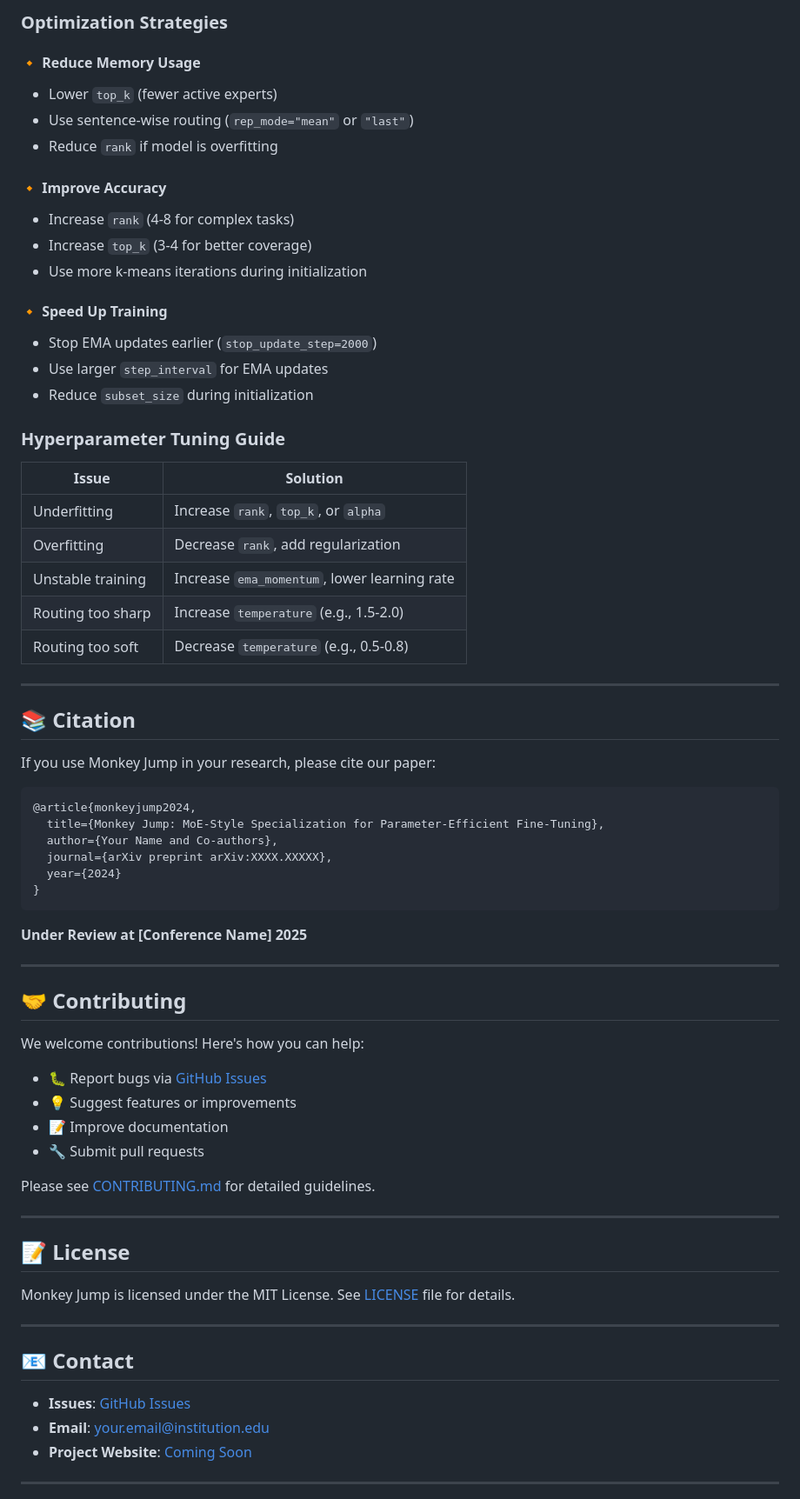
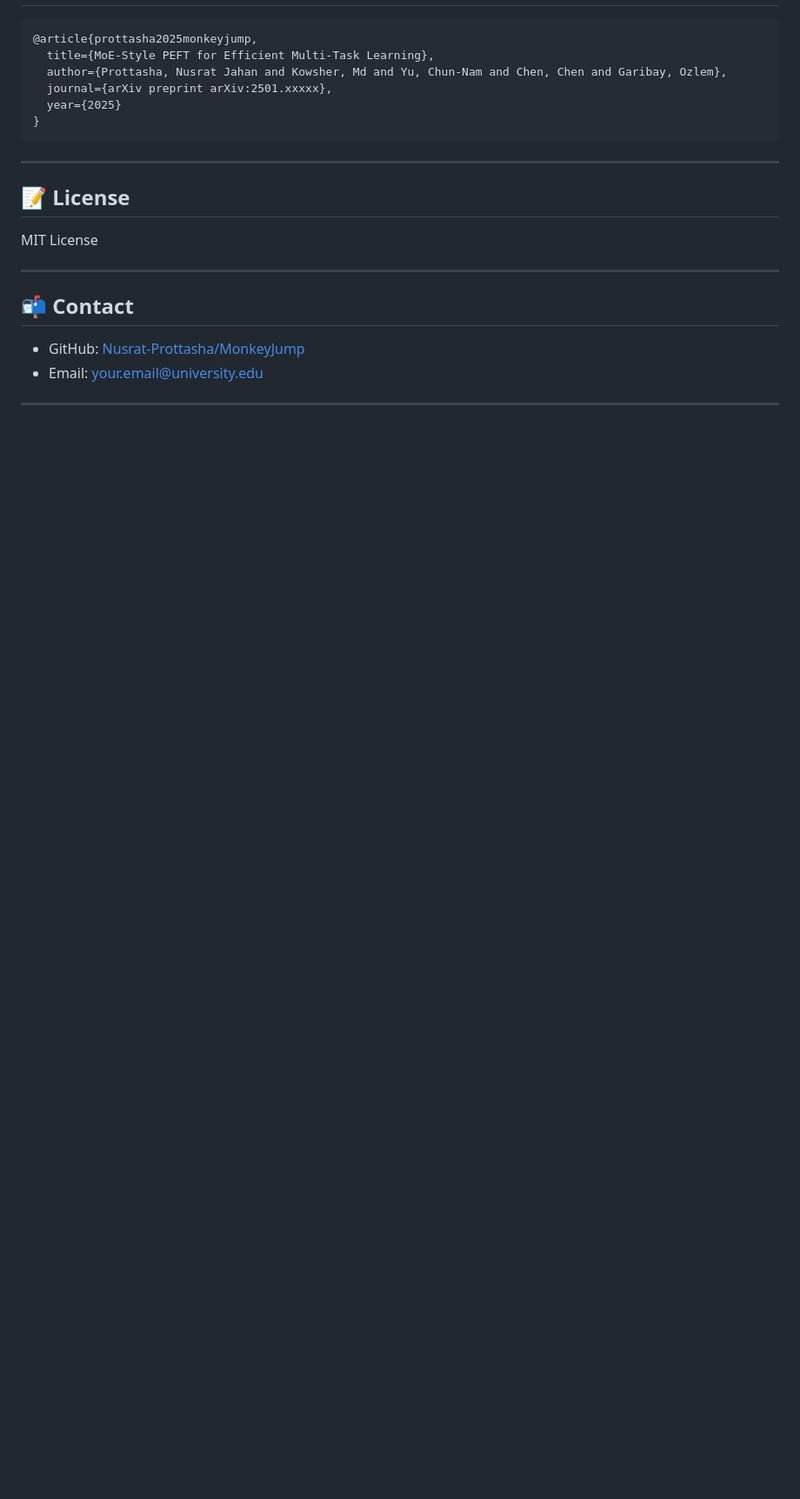
Before and after one commit to Nusrat-Prottasha/MonkeyJump, a Markdown page: README.md, the part around one of its changes. Shown at 87% size. Rendered like a GitHub page; blank space fills up the shorter version.

````diff
--- a/README.md
+++ b/README.md
@@ -208,72 +125,24 @@ Custom HuggingFace Trainer with:
-### Optimization Strategies
-
-#### 🔸 Reduce Memory Usage
-- Lower `top_k` (fewer active experts)
-- Use sentence-wise routing (`rep_mode="mean"` or `"last"`)
-- Reduce `rank` if model is overfitting
-
-#### 🔸 Improve Accuracy
-- Increase `rank` (4-8 for complex tasks)
-- Increase `top_k` (3-4 for better coverage)
-- Use more k-means iterations during initialization
-
-#### 🔸 Speed Up Training
-- Stop EMA updates earlier (`stop_update_step=2000`)
-- Use larger `step_interval` for EMA updates
-- Reduce `subset_size` during initialization
-
-### Hyperparameter Tuning Guide
-
-| Issue | Solution |
-|-------|----------|
-| Underfitting | Increase `rank`, `top_k`, or `alpha` |
-| Overfitting | Decrease `rank`, add regularization |
-| Unstable training | Increase `ema_momentum`, lower learning rate |
-| Routing too sharp | Increase `temperature` (e.g., 1.5-2.0) |
-| Routing too soft | Decrease `temperature` (e.g., 0.5-0.8) |
-
----
-
-## 📚 Citation
-
-If you use Monkey Jump in your research, please cite our paper:
 ```bibtex
-@article{monkeyjump2024,
-  title={Monkey Jump: MoE-Style Specialization for Parameter-Efficient Fine-Tuning},
-  author={Your Name and Co-authors},
-  journal={arXiv preprint arXiv:XXXX.XXXXX},
-  year={2024}
+@article{prottasha2025monkeyjump,
+  title={MoE-Style PEFT for Efficient Multi-Task Learning},
+  author={Prottasha, Nusrat Jahan and Kowsher, Md and Yu, Chun-Nam and Chen, Chen and Garibay, Ozlem},
+  journal={arXiv preprint arXiv:2501.xxxxx},
+  year={2025}
 }
 ```
-
-**Under Review at [Conference Name] 2025**
-
----
-
-## 🤝 Contributing
-
-We welcome contributions! Here's how you can help:
-
-- 🐛 Report bugs via [GitHub Issues](https://github.com/yourusername/MonkeyJump/issues)
-- 💡 Suggest features or improvements
-- 📝 Improve documentation
-- 🔧 Submit pull requests
-
-Please see [CONTRIBUTING.md](CONTRIBUTING.md) for detailed guidelines.
 
 ---
 
 ## 📝 License
 
-Monkey Jump is licensed under the MIT License. See [LICENSE](LICENSE) file for details.
+MIT License
 
 ---
 
-## 📧 Contact
+## 📬 Contact
 
-- **Issues**: [GitHub Issues](https://github.com/yourusername/MonkeyJump/issues)
-- **Email**: your.email@institution.edu
-- **Project Website**: [Coming Soon](#)
+- GitHub: [Nusrat-Prottasha/MonkeyJump](https://github.com/Nusrat-Prottasha/MonkeyJump)
+- Email: your.email@university.edu
 
 ---
 
````
Also changed, not shown: other parts of README.md (+48 -139 lines).
